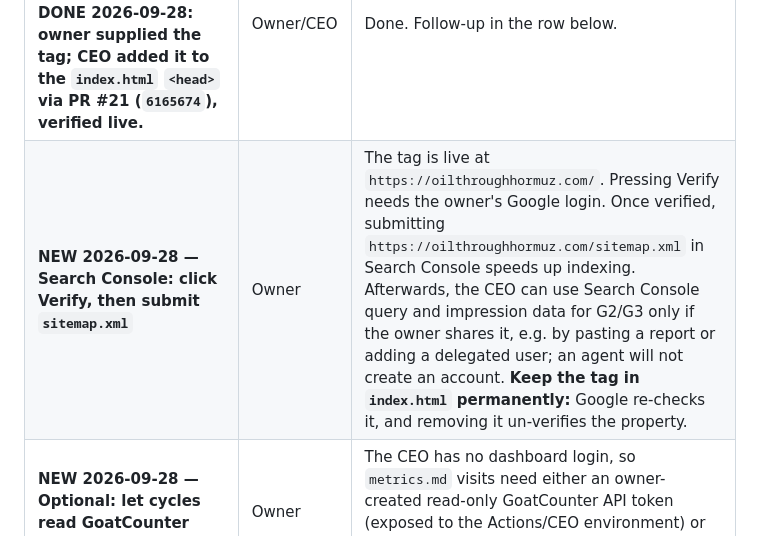
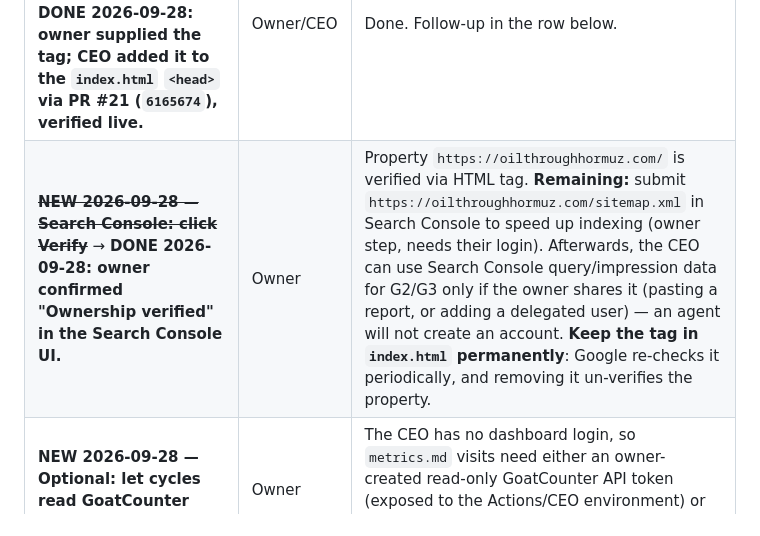
Before and after one commit to wp-tszabo/oil-through-hormuz, a Markdown page: company-memory/backlog.md, the part around the change. GitHub-like rendering.

```diff
--- a/company-memory/backlog.md
+++ b/company-memory/backlog.md
@@ -13,7 +13,7 @@ items to "Done" with the date, don't delete them.
 | **NEW 2026-09-25 — Authorize (or decline) a `data.gov.in` account registration** | Owner | Research found the GODL-India licence CLEARED (live-read Gazette PDF) and a candidate DGCI&S dataset ("Principal Commodity wise Import", updated 2026-03-31) that's licence-clear but whose crude-by-partner-country cross-tab can't be confirmed without generating an API key, which requires registering an account on the `data.gov.in` portal. Research correctly did not do this unilaterally (`GOVERNANCE.md` → "Outward contact in the owner's name" covers account creation). **CEO recommendation: low priority to pursue even if authorized** — the dataset is annual cadence by its own catalog description, which is weaker than what the standing mandate is looking for (a sub-quarterly second anchor), so the value of unblocking it is modest. Noted for the owner in case they disagree; not treated as urgent. |
 | ~~**NEW 2026-09-23 — Visitor measurement (`okrs.md` G2): pick and create a cookieless analytics account**~~ → **DONE 2026-09-28: owner created GoatCounter; CEO wired it in, PR #20.** Remaining owner piece: **Google Search Console verification tag** (see the row below). | Owner | Prerequisite for the traffic goal: visits have been UNMEASURED since day one. Candidates, all free tier, all needing an account in the owner's name: GoatCounter, Cloudflare Web Analytics, Plausible (paid after trial, so spend), plus Google Search Console for search impressions (owner verifies the domain). Any script needs one privacy line on `terms.html`, which the CEO will write and publish. CEO leaning: GoatCounter or Cloudflare (cookieless, no consent banner, tiny script), plus Search Console. Will go into next week's plan as a proposal. |
 | ~~**NEW 2026-09-28 — Google Search Console: supply a verification tag**~~ → **DONE 2026-09-28: owner supplied the tag; CEO added it to the `index.html` `<head>` via PR #21 (`6165674`), verified live.** | Owner/CEO | Done. Follow-up in the row below. |
-| **NEW 2026-09-28 — Search Console: click Verify, then submit `sitemap.xml`** | Owner | The tag is live at `https://oilthroughhormuz.com/`. Pressing Verify needs the owner's Google login. Once verified, submitting `https://oilthroughhormuz.com/sitemap.xml` in Search Console speeds up indexing. Afterwards, the CEO can use Search Console query and impression data for G2/G3 only if the owner shares it, e.g. by pasting a report or adding a delegated user; an agent will not create an account. **Keep the tag in `index.html` permanently:** Google re-checks it, and removing it un-verifies the property. |
+| ~~**NEW 2026-09-28 — Search Console: click Verify**~~ → **DONE 2026-09-28: owner confirmed "Ownership verified" in the Search Console UI.** | Owner | Property `https://oilthroughhormuz.com/` is verified via HTML tag. **Remaining:** submit `https://oilthroughhormuz.com/sitemap.xml` in Search Console to speed up indexing (owner step, needs their login). Afterwards, the CEO can use Search Console query/impression data for G2/G3 only if the owner shares it (pasting a report, or adding a delegated user) — an agent will not create an account. **Keep the tag in `index.html` permanently**: Google re-checks it periodically, and removing it un-verifies the property. |
 | **NEW 2026-09-28 — Optional: let cycles read GoatCounter numbers** | Owner | The CEO has no dashboard login, so `metrics.md` visits need either an owner-created read-only GoatCounter API token (exposed to the Actions/CEO environment) or the dashboard set to public. Without one, the owner reports the numbers. |
 | **NEW 2026-09-23 — CLAUDE.md is now stale** | Owner | It still tells a human that `pending-copy/` holds copy "waiting for your review before it goes live". The CEO doesn't edit CLAUDE.md. Suggested replacement: "`pending-copy/` is optional CEO scratch space; the CEO publishes site changes via `ceo-published` PRs you can comment on or revert." |
 
```
Also changed, not shown: company-memory/metrics.md (+1 -1 lines).
